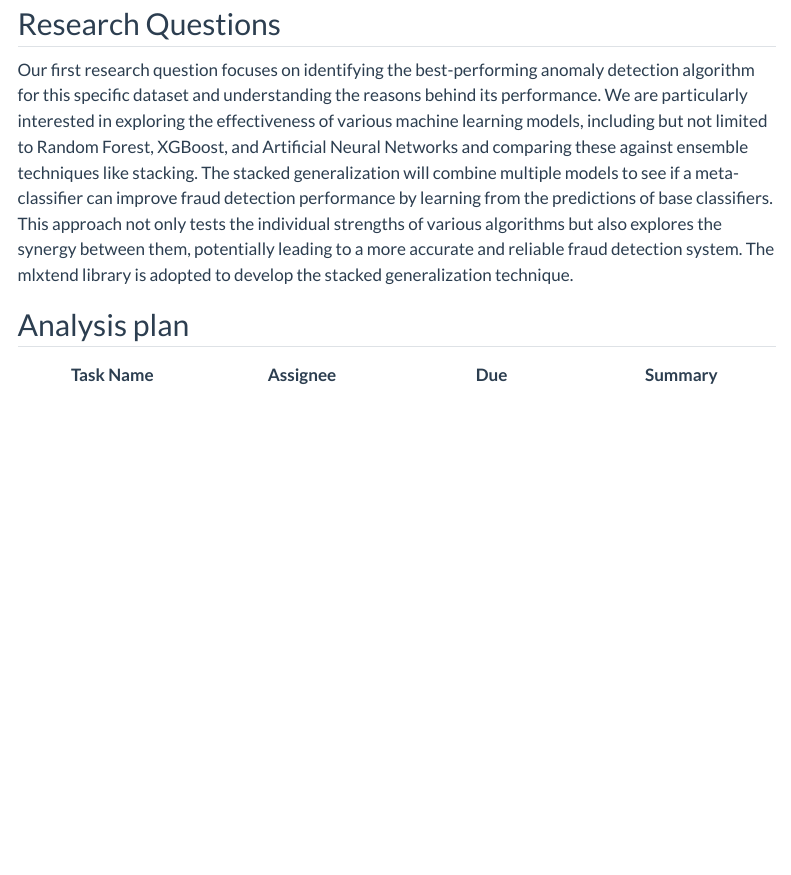
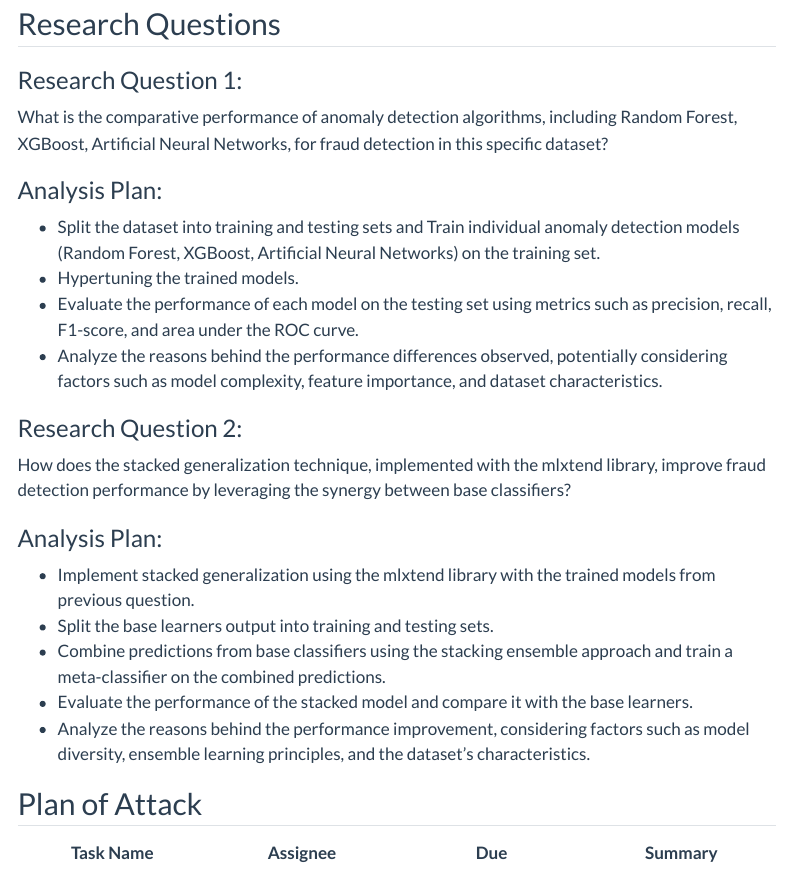
Before and after one commit to INFO523-S24/project-final-MiningMinds, a Quarto document (proposal.qmd): the page in a window 1100 px wide, from 1470 px down. Rendered offline with R 4.5, knitr and Pandoc in place of Quarto, with nearby package versions; some code elsewhere in the file could not run offline; menus at the side of the page are left out.

Commit message:
modifications_in_class

```diff
--- a/proposal.qmd
+++ b/proposal.qmd
@@ -65,9 +65,30 @@ df.info()
 
 ## Research Questions
 
-Our first research question focuses on identifying the best-performing anomaly detection algorithm for this specific dataset and understanding the reasons behind its performance. We are particularly interested in exploring the effectiveness of various machine learning models, including but not limited to Random Forest, XGBoost, and Artificial Neural Networks and comparing these against ensemble techniques like stacking. The stacked generalization will combine multiple models to see if a meta-classifier can improve fraud detection performance by learning from the predictions of base classifiers. This approach not only tests the individual strengths of various algorithms but also explores the synergy between them, potentially leading to a more accurate and reliable fraud detection system. The mlxtend library is adopted to develop the stacked generalization technique.
+### Research Question 1:
+What is the comparative performance of anomaly detection algorithms, including Random Forest, XGBoost, Artificial Neural Networks, for fraud detection in this specific dataset?
 
-## Analysis plan
+### Analysis Plan:
+
+- Split the dataset into training and testing sets and
+Train individual anomaly detection models (Random Forest, XGBoost, Artificial Neural Networks) on the training set.
+- Hypertuning the trained models.
+- Evaluate the performance of each model on the testing set using metrics such as precision, recall, F1-score, and area under the ROC curve.
+- Analyze the reasons behind the performance differences observed, potentially considering factors such as model complexity, feature importance, and dataset characteristics.
+
+### Research Question 2:
+How does the stacked generalization technique, implemented with the mlxtend library, improve fraud detection performance by leveraging the synergy between base classifiers?
+
+### Analysis Plan:
+
+- Implement stacked generalization using the mlxtend library with the trained models from previous question.
+- Split the base learners output into training and testing sets.
+- Combine predictions from base classifiers using the stacking ensemble approach and train a meta-classifier on the combined predictions.
+- Evaluate the performance of the stacked model and compare it with the base learners.
+- Analyze the reasons behind the performance improvement, considering factors such as model diversity, ensemble learning principles, and the dataset's characteristics.
+
+
+## Plan of Attack
 
 | Task Name | Assignee | Due | Summary |
 |----------|----------|----------|----------|
```
Also changed, not shown: proposal.qmd (37 more changed lines), 4 other files.
